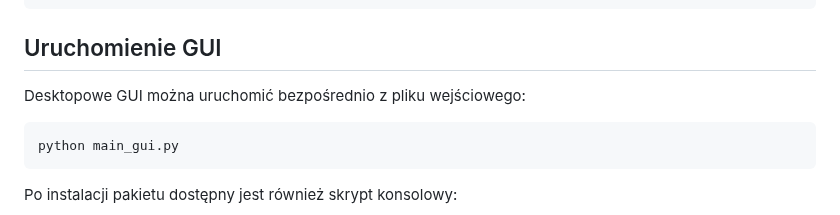
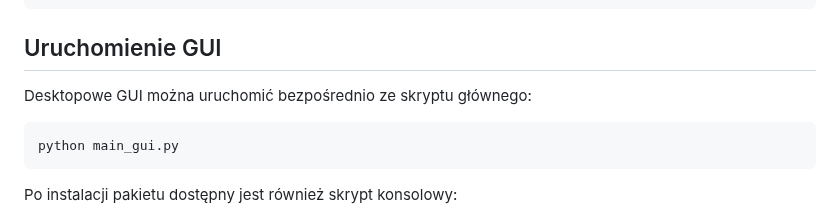
Before and after one commit to MatPomGit/neuro_sim, a Markdown page: docs/quickstart_venv.md, the part around the change. Drawn GitHub-style.

Commit message:
Update docs/quickstart_venv.md
Co-authored-by: gemini-code-assist[bot] <176961590+gemini-code-assist[bot]@users.noreply.github.com>

````diff
--- a/docs/quickstart_venv.md
+++ b/docs/quickstart_venv.md
@@ -74,7 +74,7 @@ neuro-sim-run --config configs/cognitive_demo.yaml
 
 ## Uruchomienie GUI
 
-Desktopowe GUI można uruchomić bezpośrednio z pliku wejściowego:
+Desktopowe GUI można uruchomić bezpośrednio ze skryptu głównego:
 
 ```bash
 python main_gui.py
````
